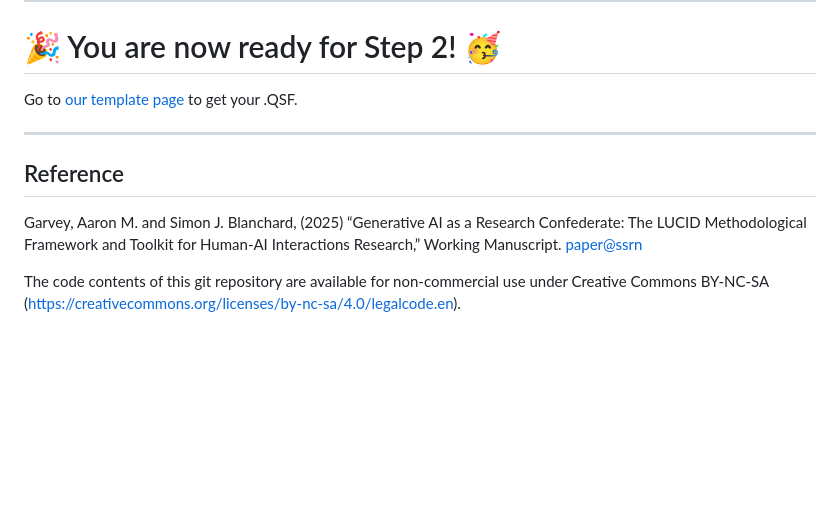
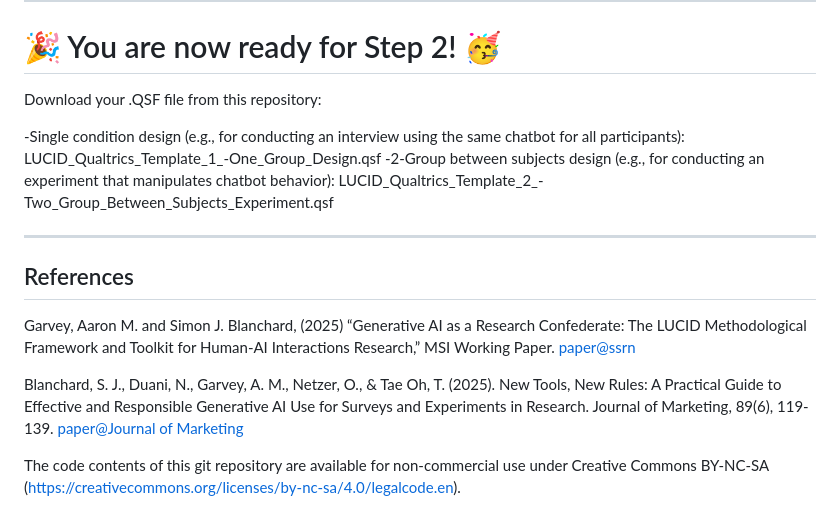
Before and after one commit to amgarv/LUCID_TOOL_BACKEND, a Markdown page: README.md, the part around the change. Rendered like a GitHub page; blank space fills up the shorter version.

```diff
--- a/README.md
+++ b/README.md
@@ -69,12 +69,17 @@ You'll be taken to Vercel.
 
 # 🎉 You are now ready for Step 2! 🥳
 
-Go to [our template page](http://lucidresearch.io/LUCIDtemplates.html) to get your .QSF.
+Download your .QSF file from this repository:
+
+-Single condition design (e.g., for conducting an interview using the same chatbot for all participants): LUCID_Qualtrics_Template_1_-One_Group_Design.qsf
+-2-Group between subjects design (e.g., for conducting an experiment that manipulates chatbot behavior): LUCID_Qualtrics_Template_2_-Two_Group_Between_Subjects_Experiment.qsf
 
 ---
 
-## Reference
+## References
 
-Garvey, Aaron M. and Simon J. Blanchard, (2025) “Generative AI as a Research Confederate: The LUCID Methodological Framework and Toolkit for Human-AI Interactions Research,” Working Manuscript. [paper@ssrn](https://papers.ssrn.com/sol3/papers.cfm?abstract_id=5256150)
+Garvey, Aaron M. and Simon J. Blanchard, (2025) “Generative AI as a Research Confederate: The LUCID Methodological Framework and Toolkit for Human-AI Interactions Research,” MSI Working Paper. [paper@ssrn](https://papers.ssrn.com/sol3/papers.cfm?abstract_id=5256150)
+
+Blanchard, S. J., Duani, N., Garvey, A. M., Netzer, O., & Tae Oh, T. (2025). New Tools, New Rules: A Practical Guide to Effective and Responsible Generative AI Use for Surveys and Experiments in Research. Journal of Marketing, 89(6), 119-139. [paper@Journal of Marketing](https://doi.org/10.1177/00222429251349882)
 
 The code contents of this git repository are available for non-commercial use under Creative Commons BY-NC-SA (https://creativecommons.org/licenses/by-nc-sa/4.0/legalcode.en).
```
